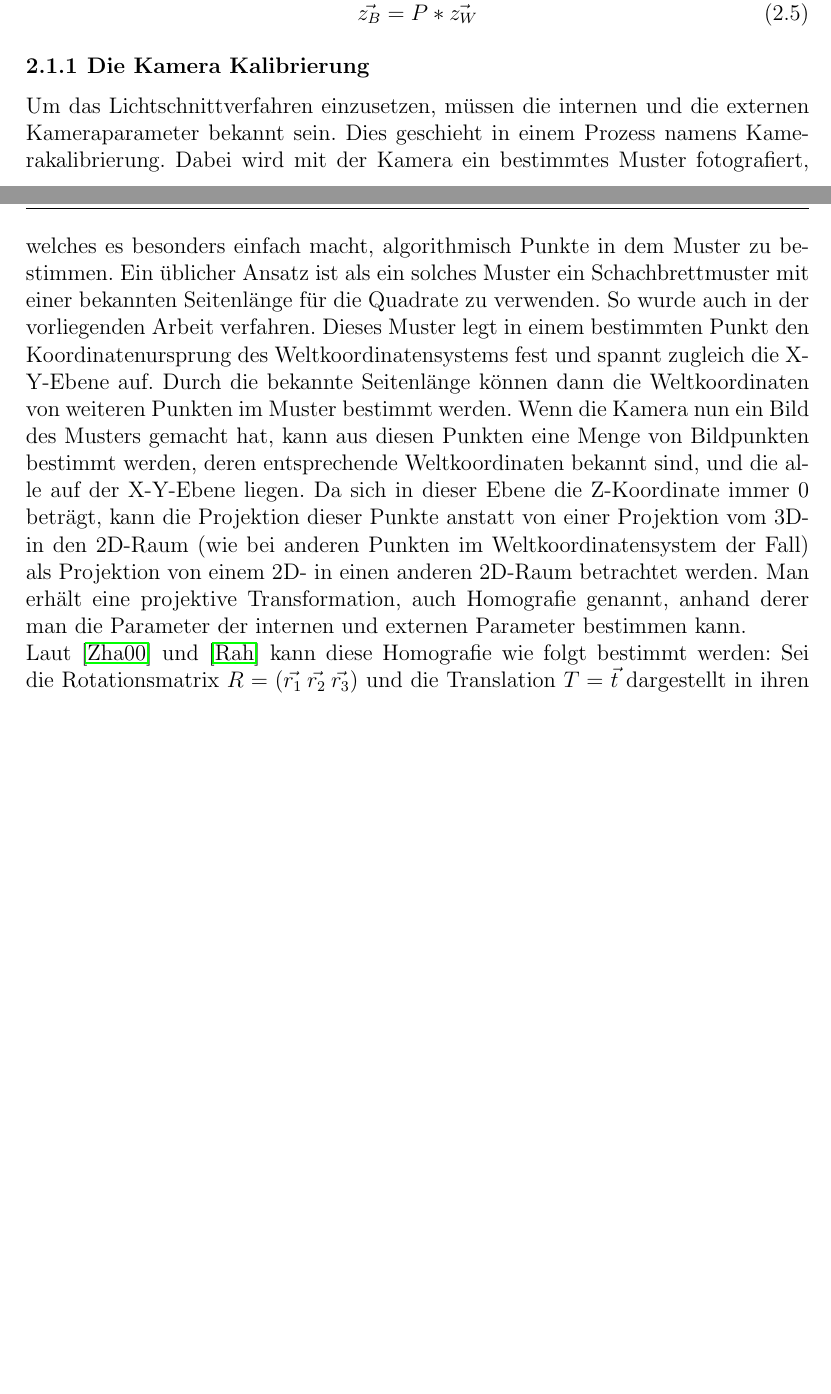
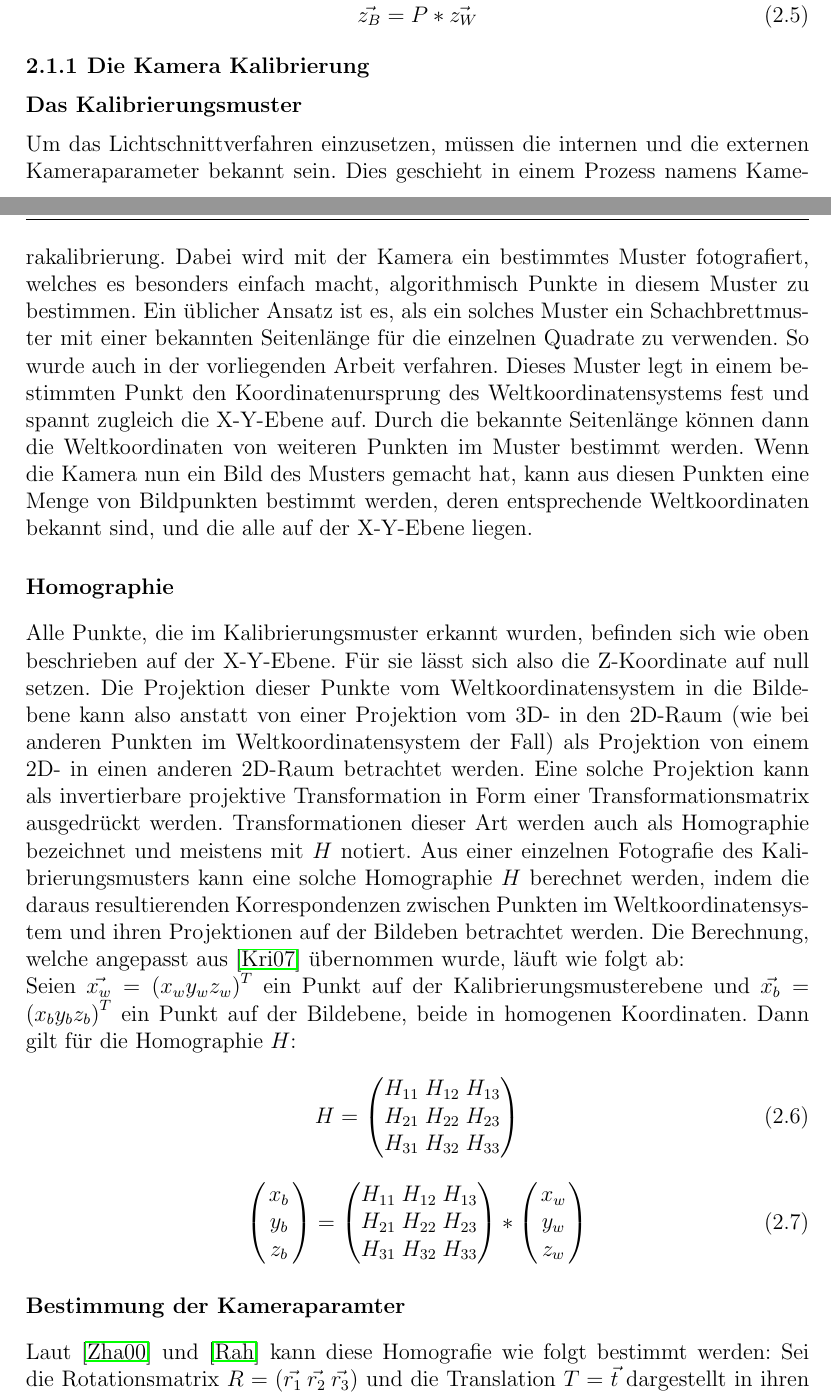
Before and after one commit to Hirnschwamm/ProjektStudiumLatex, a LaTeX thesis (Paket Latex/Abschlussarbeit/vorlage.tex, which reads Paket Latex/Abschlussarbeit/chapters/DasVerfahrenInDerTheorie.tex): two parts of pages 8 and 9 of 27 before the commit and two parts of pages 8 and 9 of 28 after it, joined at a grey line, cut so that both start at the same text, the shorter picture padded with empty space. Compiled offline with pdfLaTeX.

Commit message:
progress

```diff
--- a/Paket Latex/Abschlussarbeit/chapters/DasVerfahrenInDerTheorie.tex
+++ b/Paket Latex/Abschlussarbeit/chapters/DasVerfahrenInDerTheorie.tex
@@ -43,7 +43,32 @@ wie folgt berechnen:
 
 \subsection{Die Kamera Kalibrierung}
 \label{subsec:KameraKalibrierungTheorie}
-Um das Lichtschnittverfahren einzusetzen, müssen die internen und die externen Kameraparameter bekannt sein. Dies geschieht in einem Prozess namens Kamerakalibrierung. Dabei wird mit der Kamera ein bestimmtes Muster fotografiert, welches es besonders einfach macht, algorithmisch Punkte in dem Muster zu bestimmen. Ein üblicher Ansatz ist als ein solches Muster ein Schachbrettmuster mit einer bekannten Seitenlänge für die Quadrate zu verwenden. So wurde auch in der vorliegenden Arbeit verfahren. Dieses Muster legt in einem bestimmten Punkt den Koordinatenursprung des Weltkoordinatensystems fest und spannt zugleich die X-Y-Ebene auf. Durch die bekannte Seitenlänge können dann die Weltkoordinaten von weiteren Punkten im Muster bestimmt werden. Wenn die Kamera nun ein Bild des Musters gemacht hat, kann aus diesen Punkten eine Menge von Bildpunkten bestimmt werden, deren entsprechende Weltkoordinaten bekannt sind, und die alle auf der X-Y-Ebene liegen. Da sich in dieser Ebene die Z-Koordinate immer 0 beträgt, kann die Projektion dieser Punkte anstatt von einer Projektion vom 3D- in den 2D-Raum (wie bei anderen Punkten im Weltkoordinatensystem der Fall) als Projektion von einem 2D- in einen anderen 2D-Raum betrachtet werden. Man erhält eine projektive Transformation, auch Homografie genannt, anhand derer man die Parameter der internen und externen Parameter bestimmen kann. \newline
+
+\subsubsection{Das Kalibrierungsmuster}
+Um das Lichtschnittverfahren einzusetzen, müssen die internen und die externen Kameraparameter bekannt sein. Dies geschieht in einem Prozess namens Kamerakalibrierung. Dabei wird mit der Kamera ein bestimmtes Muster fotografiert, welches es besonders einfach macht, algorithmisch Punkte in diesem Muster zu bestimmen. Ein üblicher Ansatz ist es, als ein solches Muster ein Schachbrettmuster mit einer bekannten Seitenlänge für die einzelnen Quadrate zu verwenden. So wurde auch in der vorliegenden Arbeit verfahren. Dieses Muster legt in einem bestimmten Punkt den Koordinatenursprung des Weltkoordinatensystems fest und spannt zugleich die X-Y-Ebene auf. Durch die bekannte Seitenlänge können dann die Weltkoordinaten von weiteren Punkten im Muster bestimmt werden. Wenn die Kamera nun ein Bild des Musters gemacht hat, kann aus diesen Punkten eine Menge von Bildpunkten bestimmt werden, deren entsprechende Weltkoordinaten bekannt sind, und die alle auf der X-Y-Ebene liegen.
+
+\subsubsection{Homographie}
+Alle Punkte, die im Kalibrierungsmuster erkannt wurden, befinden sich wie oben beschrieben auf der X-Y-Ebene. Für sie lässt sich also die Z-Koordinate auf null setzen. Die Projektion dieser Punkte vom Weltkoordinatensystem in die Bildebene kann also anstatt von einer Projektion vom 3D- in den 2D-Raum (wie bei anderen Punkten im Weltkoordinatensystem der Fall) als Projektion von einem 2D- in einen anderen 2D-Raum betrachtet werden. Eine solche Projektion kann als invertierbare projektive Transformation in Form einer Transformationsmatrix ausgedrückt werden. Transformationen dieser Art werden auch als Homographie bezeichnet und meistens mit \(H\) notiert. Aus einer einzelnen Fotografie des Kalibrierungsmusters kann eine solche Homographie \(H\) berechnet werden, indem die daraus resultierenden Korrespondenzen zwischen Punkten im Weltkoordinatensystem und ihren Projektionen auf der Bildeben betrachtet werden. Die Berechnung, welche angepasst aus \cite{Kriegman:07} übernommen wurde, läuft wie folgt ab:
+\newline
+Seien \(\vec{x_w} = \left(x_w y_w z_w\right)^{T}\) ein Punkt auf der Kalibrierungsmusterebene und \(\vec{x_b} = \left(x_b y_b z_b\right)^{T}\) ein Punkt auf der Bildebene, beide in homogenen Koordinaten. Dann gilt für die Homographie \(H\):
+\begin{equation}
+	H = \begin{pmatrix}
+			H_{11} & H_{12} & H_{13} \\
+			H_{21} & H_{22} & H_{23} \\
+			H_{31} & H_{32} & H_{33}
+		\end{pmatrix}
+\end{equation}
+\begin{equation}
+	\left(\begin{array}{c}x_b\\y_b\\z_b\end{array}\right) =  \begin{pmatrix}
+			H_{11} & H_{12} & H_{13} \\
+			H_{21} & H_{22} & H_{23} \\
+			H_{31} & H_{32} & H_{33}
+		\end{pmatrix} * \left(\begin{array}{c}x_w\\y_w\\z_w\end{array}\right)
+\end{equation}
+
+
+
+\subsubsection{Bestimmung der Kameraparamter}
 Laut \cite{Zhang:00} und \cite{Rahmann} kann diese Homografie wie folgt bestimmt werden: Sei die Rotationsmatrix \(R = \left(\vec{r_1}\:\vec{r_2}\:\vec{r_3}\right)\) und die Translation \(T = \vec{t}\) dargestellt in ihren Spaltenvektoren. Unter der oben erläuterten Voraussetzung dass sich alle Punkte auf dem Kalibrierungsmuster (und damit auch auf der X-Y-Ebene) befinden gilt für einen solchen beliebigen Punkt \(x_{welt} = (X\:Y\:0\:1)^{T}\) und dessen Projektion auf die Bildebene \(x_{bild} = (U\:V\:1)^{T}\)
 \begin{equation}
 	x_{bild} = K\left(\:\vec{r_1}\:\vec{r_2}\:\vec{t}\:\right)x_{welt}
```
Also changed, not shown: Paket Latex/Abschlussarbeit/literatur.bib (+8 -0 lines), Paket Latex/Abschlussarbeit/vorlage.bbl, 6 other files.
